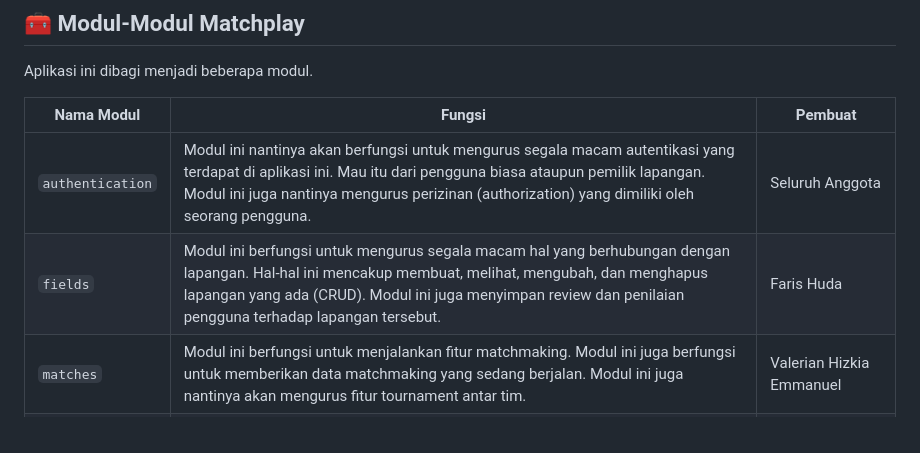
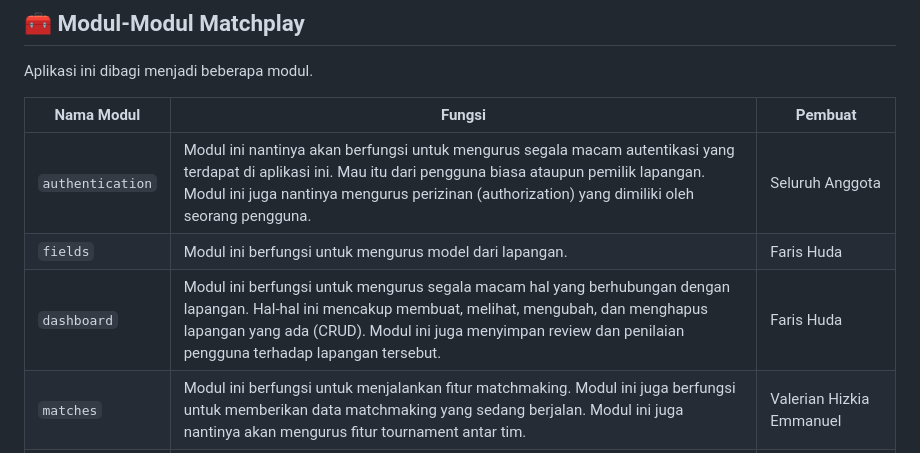
Before and after one commit to PBP-E07/matchplay, a Markdown page: README.md, the part around the change. Rendered like a GitHub page.

````diff
--- a/README.md
+++ b/README.md
@@ -24,7 +24,8 @@ Aplikasi ini dibagi menjadi beberapa modul.
 | Nama Modul | Fungsi | Pembuat |
 |------------|--------|---------|
 | ```authentication``` | Modul ini nantinya akan berfungsi untuk mengurus segala macam autentikasi yang terdapat di aplikasi ini. Mau itu dari pengguna biasa ataupun pemilik lapangan. Modul ini juga nantinya mengurus perizinan (authorization) yang dimiliki oleh seorang pengguna. | Seluruh Anggota |
-|```fields```| Modul ini berfungsi untuk mengurus segala macam hal yang berhubungan dengan lapangan. Hal-hal ini mencakup membuat, melihat, mengubah, dan menghapus lapangan yang ada (CRUD). Modul ini juga menyimpan review dan penilaian pengguna terhadap lapangan tersebut. | Faris Huda |
+|```fields```| Modul ini berfungsi untuk mengurus model dari lapangan. | Faris Huda |
+|```dashboard```| Modul ini berfungsi untuk mengurus segala macam hal yang berhubungan dengan lapangan. Hal-hal ini mencakup membuat, melihat, mengubah, dan menghapus lapangan yang ada (CRUD). Modul ini juga menyimpan review dan penilaian pengguna terhadap lapangan tersebut. | Faris Huda |
 | ```matches``` | Modul ini berfungsi untuk menjalankan fitur matchmaking. Modul ini juga berfungsi untuk memberikan data matchmaking yang sedang berjalan. Modul ini juga nantinya akan mengurus fitur tournament antar tim. | Valerian Hizkia Emmanuel |
 | ```bookings``` | Modul ini berfungsi untuk mengurus pemesanan atau peminjaman sebuah lapangan. Beda dengan matchmaking, fitur ini digunakan untuk orang yang ingin menyewa sebuah lapangan secara langsung tanpa matchmaking dengan orang lain. | Valerian Hizkia Emmanuel |
 | ```tournament``` | Modul ini berfungsi untuk menjalankan fungsi turnamen. Modul ini nantinya akan mengurus anggota-anggota dari sebuah tim, nama tim, dan hal-hal lainnya yang berhubungan dengan turnamen. | Muhammad Rifqi Ilham |
````
